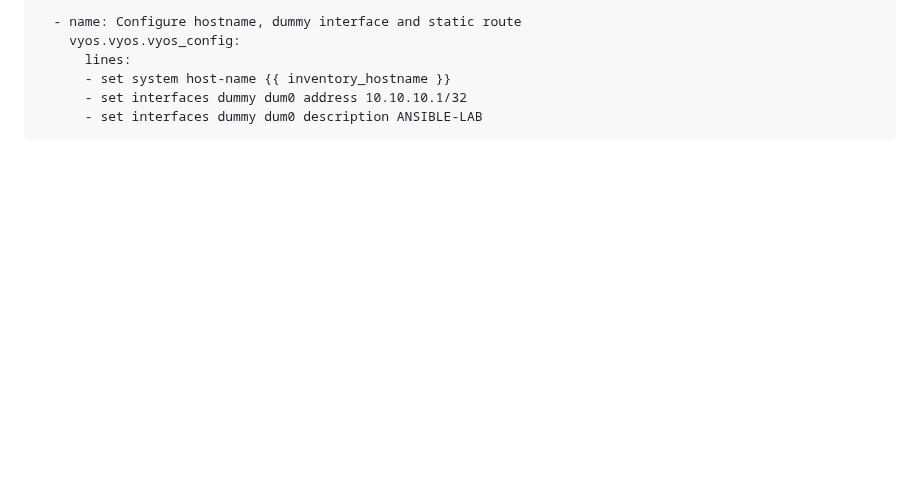
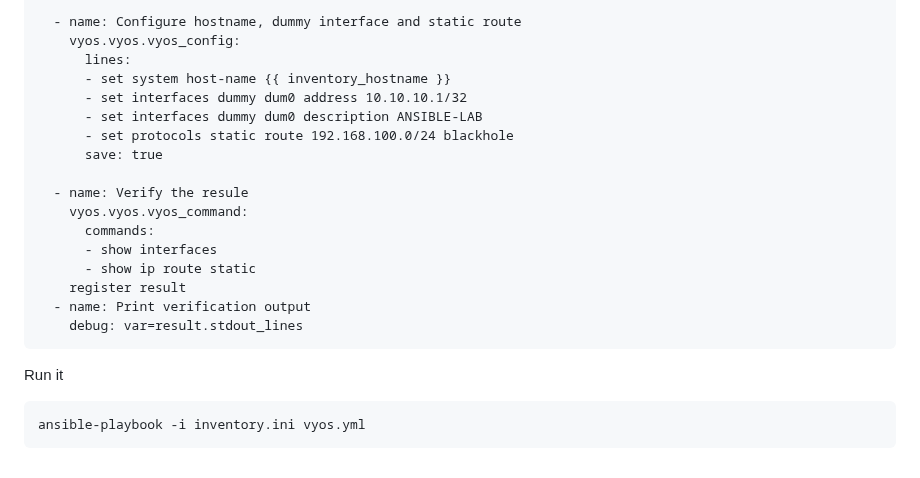
Before and after one commit to tektutor/ansible-oct-2026, a Markdown page: Day5/README.md, the part around the change. Rendered like a GitHub page; blank space fills up the shorter version.

Commit message:
Add static route and verification to README
Added a static route configuration and verification steps to the Ansible playbook.

````diff
--- a/Day5/README.md
+++ b/Day5/README.md
@@ -159,4 +159,21 @@ Playbook
       - set system host-name {{ inventory_hostname }}
       - set interfaces dummy dum0 address 10.10.10.1/32
       - set interfaces dummy dum0 description ANSIBLE-LAB
+      - set protocols static route 192.168.100.0/24 blackhole
+      save: true
+
+  - name: Verify the resule
+    vyos.vyos.vyos_command:
+      commands:
+      - show interfaces
+      - show ip route static
+    register result
+  - name: Print verification output
+    debug: var=result.stdout_lines
 </pre>
+
+
+Run it
+```
+ansible-playbook -i inventory.ini vyos.yml
+```
````
